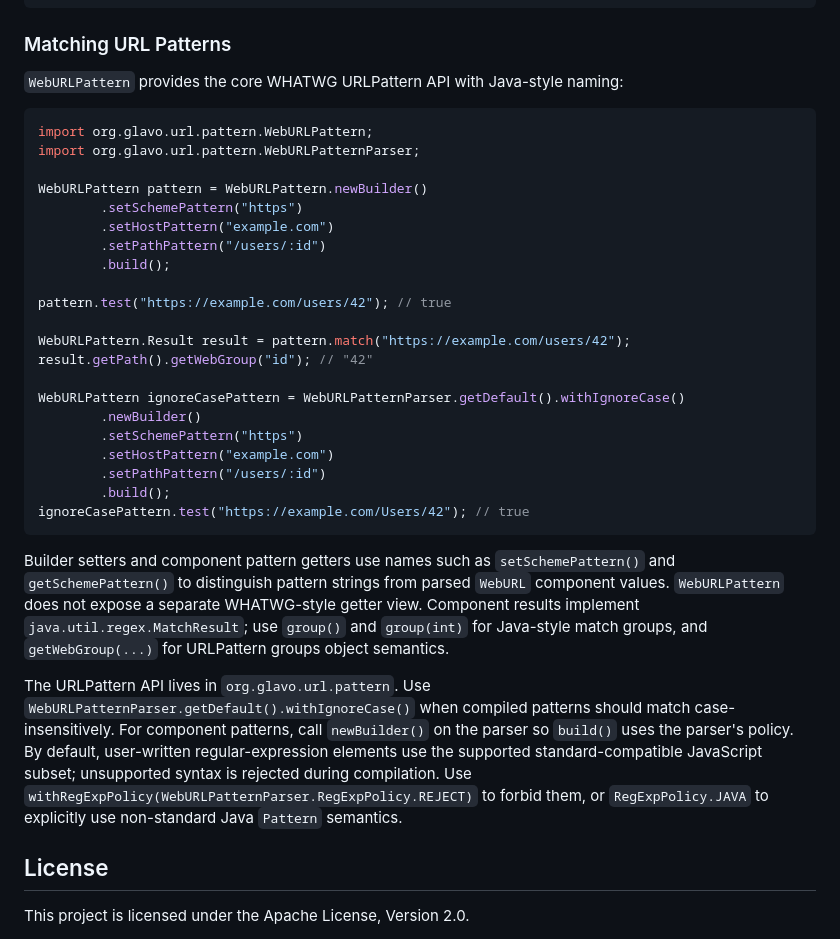
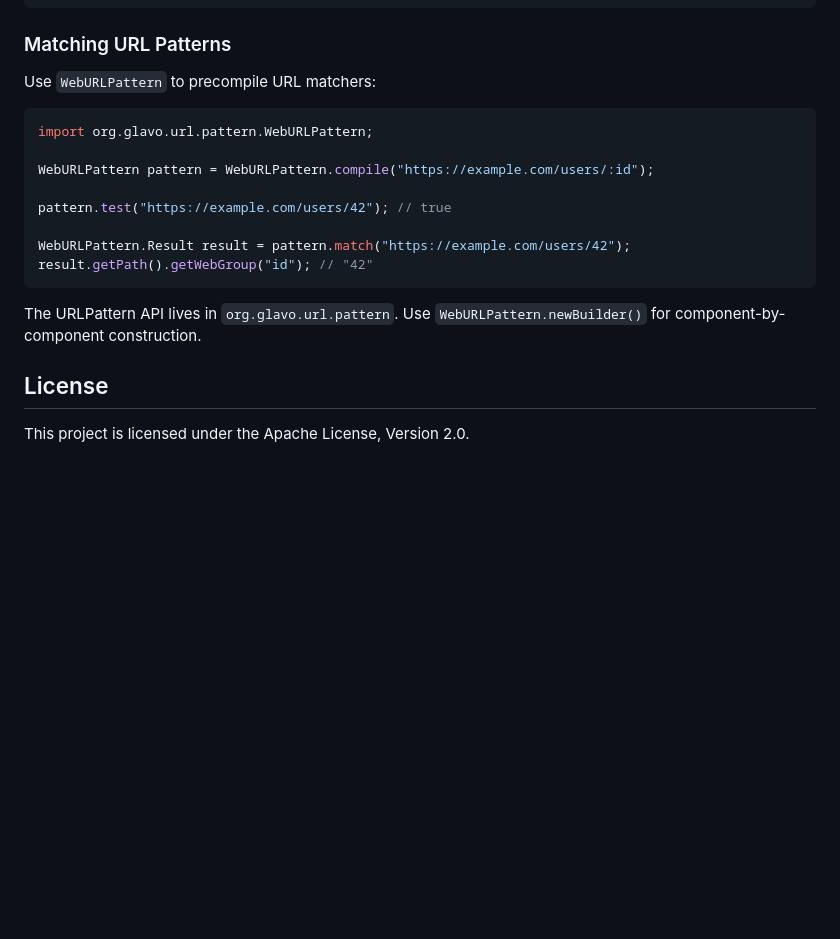
Before and after one commit to Glavo/weburl-java, a Markdown page: README.md, the part around the change. Drawn GitHub-style; blank space fills up the shorter version.

Commit message:
Simplify URLPattern quick start example
Assisted-by: codex:gpt-5.5

````diff
--- a/README.md
+++ b/README.md
@@ -289,44 +289,21 @@ WebURL.parse("https://xn--bcher-kva.example/%F0%9F%98%80").toDisplayString();
 
 ### Matching URL Patterns
 
-`WebURLPattern` provides the core WHATWG URLPattern API with Java-style naming:
+Use `WebURLPattern` to precompile URL matchers:
 
 ```java
 import org.glavo.url.pattern.WebURLPattern;
-import org.glavo.url.pattern.WebURLPatternParser;
 
-WebURLPattern pattern = WebURLPattern.newBuilder()
-        .setSchemePattern("https")
-        .setHostPattern("example.com")
-        .setPathPattern("/users/:id")
-        .build();
+WebURLPattern pattern = WebURLPattern.compile("https://example.com/users/:id");
 
 pattern.test("https://example.com/users/42"); // true
 
 WebURLPattern.Result result = pattern.match("https://example.com/users/42");
 result.getPath().getWebGroup("id"); // "42"
-
-WebURLPattern ignoreCasePattern = WebURLPatternParser.getDefault().withIgnoreCase()
-        .newBuilder()
-        .setSchemePattern("https")
-        .setHostPattern("example.com")
-        .setPathPattern("/users/:id")
-        .build();
-ignoreCasePattern.test("https://example.com/Users/42"); // true
 ```
 
-Builder setters and component pattern getters use names such as `setSchemePattern()` and
-`getSchemePattern()` to distinguish pattern strings from parsed `WebURL` component values.
-`WebURLPattern` does not expose a separate WHATWG-style getter view.
-Component results implement `java.util.regex.MatchResult`; use `group()` and `group(int)` for
-Java-style match groups, and `getWebGroup(...)` for URLPattern groups object semantics.
-
-The URLPattern API lives in `org.glavo.url.pattern`. Use
-`WebURLPatternParser.getDefault().withIgnoreCase()` when compiled patterns should match case-insensitively.
-For component patterns, call `newBuilder()` on the parser so `build()` uses the parser's policy.
-By default, user-written regular-expression elements use the supported standard-compatible JavaScript subset;
-unsupported syntax is rejected during compilation. Use `withRegExpPolicy(WebURLPatternParser.RegExpPolicy.REJECT)`
-to forbid them, or `RegExpPolicy.JAVA` to explicitly use non-standard Java `Pattern` semantics.
+The URLPattern API lives in `org.glavo.url.pattern`. Use `WebURLPattern.newBuilder()` for
+component-by-component construction.
 
 ## License
 
````
